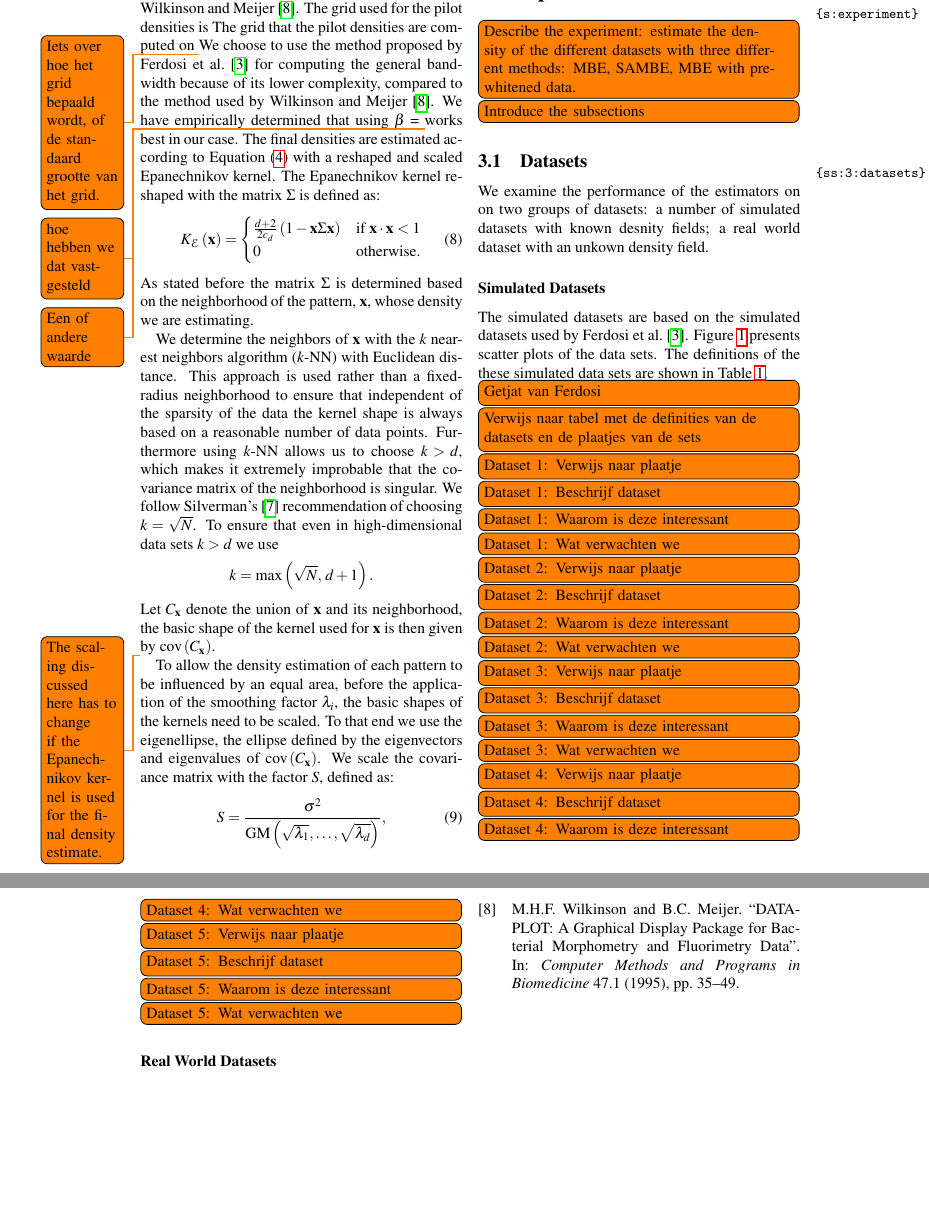
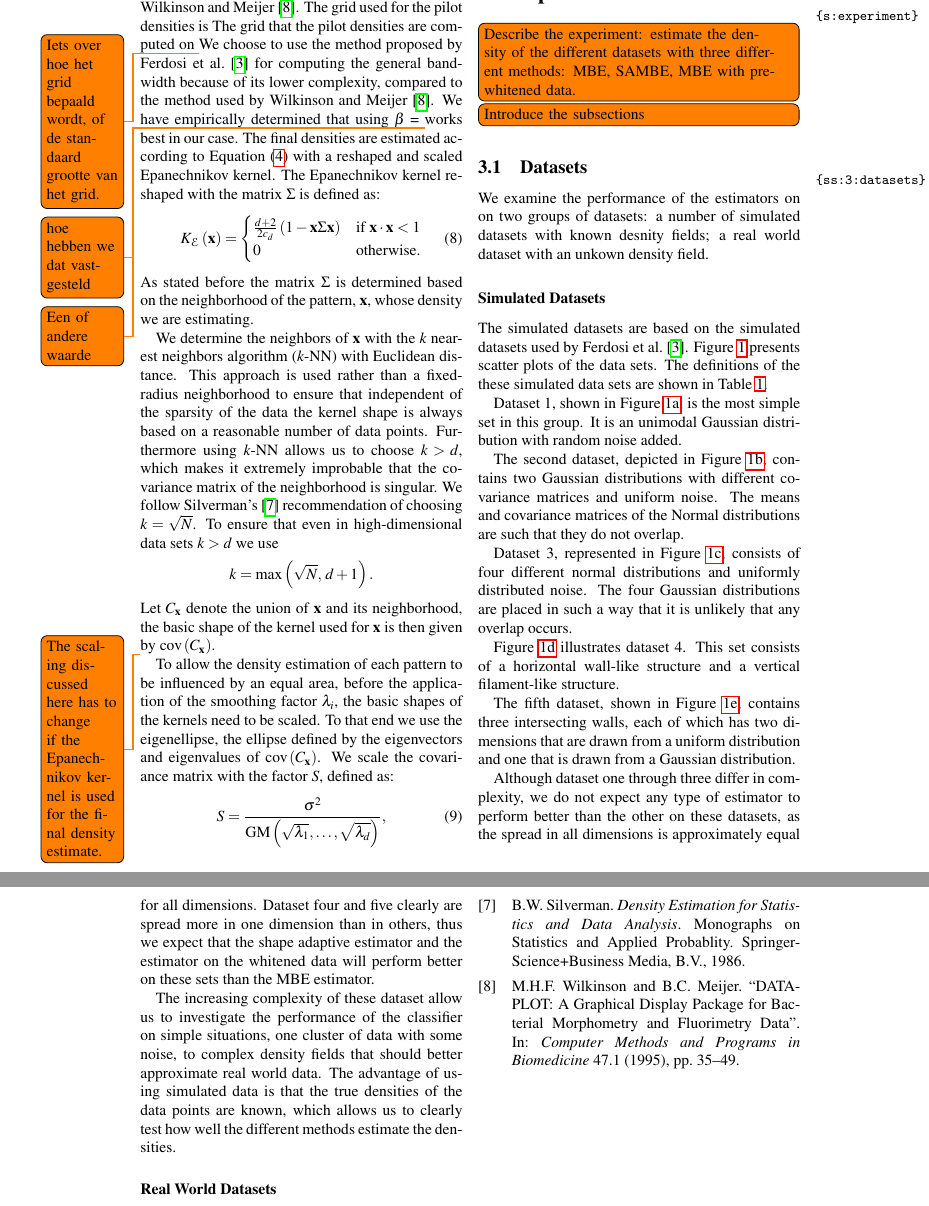
Before and after one commit to lauraBaakman/Stage-2.0, a LaTeX document (paper/paper.tex, which reads paper/3/simulated.tex): two parts of pages 3 and 5 of 5, joined at a grey line, cut so that both start at the same text, the shorter picture padded with empty space. Compiled offline with pdfLaTeX.

Commit message:
Blaat over datasets.

```diff
--- a/paper/3/simulated.tex
+++ b/paper/3/simulated.tex
@@ -15,35 +16,24 @@ The simulated datasets are based on the simulated datasets used by \textcite{fer
 	\label{tab:3:simulated:datasets}
 \end{table*}
 
-\todo[inline]{Getjat van Ferdosi}
-\todo[inline]{Verwijs naar tabel met de definities van de datasets en de plaatjes van de sets}
-
 %Data Set 1
-\todo[inline]{Dataset 1: Verwijs naar plaatje}
-\todo[inline]{Dataset 1: Beschrijf dataset}
-\todo[inline]{Dataset 1: Waarom is deze interessant}
-\todo[inline]{Dataset 1: Wat verwachten we}
+	Dataset 1, shown in \cref{fig:3:simulated:datasets:ferdosi1}, is the most simple set in this group. It is an unimodal Gaussian distribution with random noise added.
 
 %Data Set 2
-\todo[inline]{Dataset 2: Verwijs naar plaatje}
-\todo[inline]{Dataset 2: Beschrijf dataset}
-\todo[inline]{Dataset 2: Waarom is deze interessant}
-\todo[inline]{Dataset 2: Wat verwachten we}
+	The second dataset, depicted in \cref{fig:3:simulated:datasets:ferdosi2}, contains two Gaussian distributions with different covariance matrices and uniform noise. The means and covariance matrices of the Normal distributions are such that they do not overlap.
 
 %Data Set 3
-\todo[inline]{Dataset 3: Verwijs naar plaatje}
-\todo[inline]{Dataset 3: Beschrijf dataset}
-\todo[inline]{Dataset 3: Waarom is deze interessant}
-\todo[inline]{Dataset 3: Wat verwachten we}
+	Dataset 3, represented in \cref{fig:3:simulated:datasets:ferdosi3}, consists of four different normal distributions and uniformly distributed noise. The four Gaussian distributions are placed in such a way that it is unlikely that any overlap occurs.
 
 %Data Set 4
-\todo[inline]{Dataset 4: Verwijs naar plaatje}
-\todo[inline]{Dataset 4: Beschrijf dataset}
-\todo[inline]{Dataset 4: Waarom is deze interessant}
-\todo[inline]{Dataset 4: Wat verwachten we}
+	\Cref{fig:3:simulated:datasets:ferdosi4} illustrates dataset 4. This set consists of a horizontal wall-like structure and a vertical filament-like structure.
 
 %Data Set 5
-\todo[inline]{Dataset 5: Verwijs naar plaatje}
-\todo[inline]{Dataset 5: Beschrijf dataset}
-\todo[inline]{Dataset 5: Waarom is deze interessant}
-\todo[inline]{Dataset 5: Wat verwachten we}
+	The fifth dataset, shown in \cref{fig:3:simulated:datasets:ferdosi5}, contains three intersecting walls, each of which has two dimensions that are drawn from a uniform distribution and one that is drawn from a Gaussian distribution.
+
+
+%Expectations for the datasets
+Although dataset one through three differ in complexity, we do not expect any type of estimator to perform better than the other on these datasets, as the spread in all dimensions is approximately equal for all dimensions. Dataset four and five clearly are spread more in one dimension than in others, thus we expect that the shape adaptive estimator and the estimator on the whitened data will perform better on these sets than the MBE estimator.
+
+%Conclusion
+The increasing complexity of these dataset allow us to investigate the performance of the classifier on simple situations, one cluster of data with some noise, to complex density fields that should better approximate real world data. The advantage of using simulated data is that the true densities of the data points are known, which allows us to clearly test how well the different methods estimate the densities.
```
Also changed, not shown: paper/3_simulated.tex (deleted, +0 -49 lines), paper/paper.pdf, paper/3/simulated.tex (3 more changed lines).
